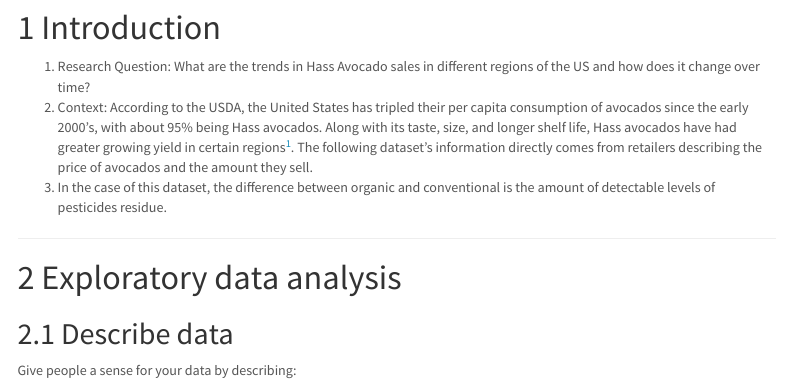
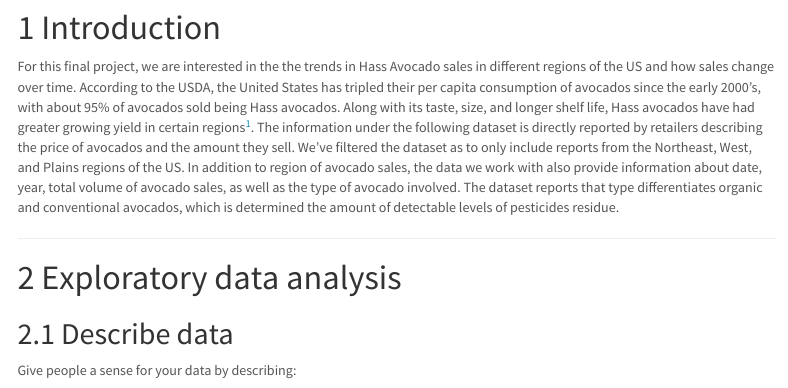
Before and after one commit to ntresvalles1/avocado-final-project, an R Markdown document (final_project.Rmd): the page in a window 1100 px wide, from 730 px down. The pictures show the output file final_project.html that the author committed with the source, opened offline; menus at the side of the page are left out.

Commit message:
fixed intro

```diff
--- a/final_project.Rmd
+++ b/final_project.Rmd
@@ -47,12 +47,7 @@ include_graphics("https://images.squarespace-cdn.com/content/v1/5661b263e4b0830b
 
 # Introduction
 
-1. Research Question: What are the trends in Hass Avocado sales in different regions of the US and how does it change over time?
-1. Context: According to the USDA, the United States has tripled their per capita consumption of avocados  since the early 2000’s, with about 95% being Hass avocados. Along with its taste, size, and longer shelf life, Hass avocados have had greater growing yield in certain regions^[Global hass avocado market: 2022 - 27: Industry share, size, growth. Global Hass Avocado Market | 2022 - 27 | Industry Share, Size, Growth - Mordor Intelligence. (n.d.). Retrieved March 9, 2022, from [here](https://www.mordorintelligence.com/industry-reports/global-hass-avocado-market#:~:text=In%20the%20United%20States%2C%20per,many%20countries%20across%20the%20globe).]. The following dataset’s information directly comes from retailers describing the price of avocados and the amount they sell.
-1. In the case of this dataset, the difference between organic and conventional is the amount of detectable levels of pesticides residue.
-
-
-
+For this final project, we are interested in the the trends in Hass Avocado sales in different regions of the US and how sales change over time. According to the USDA, the United States has tripled their per capita consumption of avocados  since the early 2000’s, with about 95% of avocados sold being Hass avocados. Along with its taste, size, and longer shelf life, Hass avocados have had greater growing yield in certain regions^[Global hass avocado market: 2022 - 27: Industry share, size, growth. Global Hass Avocado Market | 2022 - 27 | Industry Share, Size, Growth - Mordor Intelligence. (n.d.). Retrieved March 9, 2022, from [here](https://www.mordorintelligence.com/industry-reports/global-hass-avocado-market#:~:text=In%20the%20United%20States%2C%20per,many%20countries%20across%20the%20globe).]. The information under the following dataset is directly reported by retailers describing the price of avocados and the amount they sell. We've filtered the dataset as to only include reports from the Northeast, West, and Plains regions of the US. In addition to region of avocado sales, the data we work with also provide information about date, year, total volume of avocado sales, as well as the type of avocado involved. The dataset reports that type differentiates organic and conventional avocados, which is determined the amount of detectable levels of pesticides residue.
 
 ***
 
```
Also changed, not shown: final_project.html.
